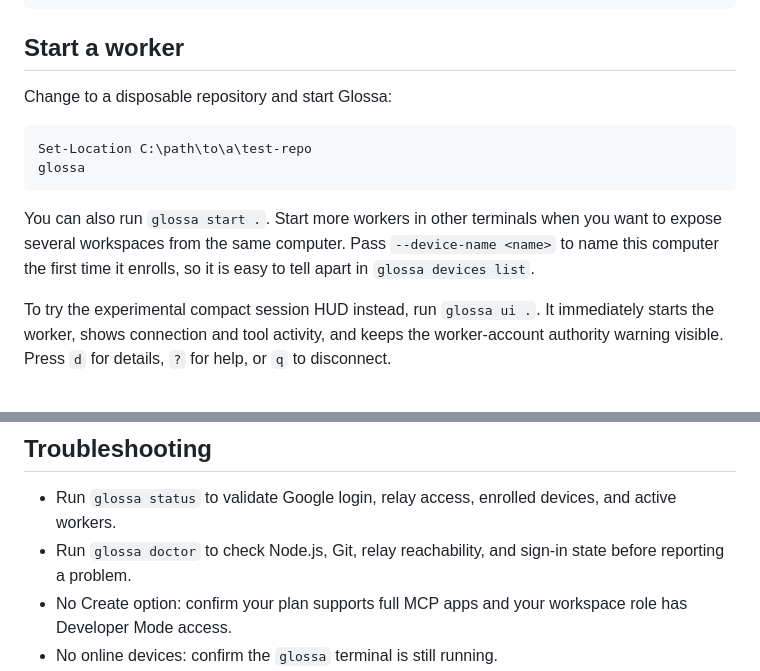
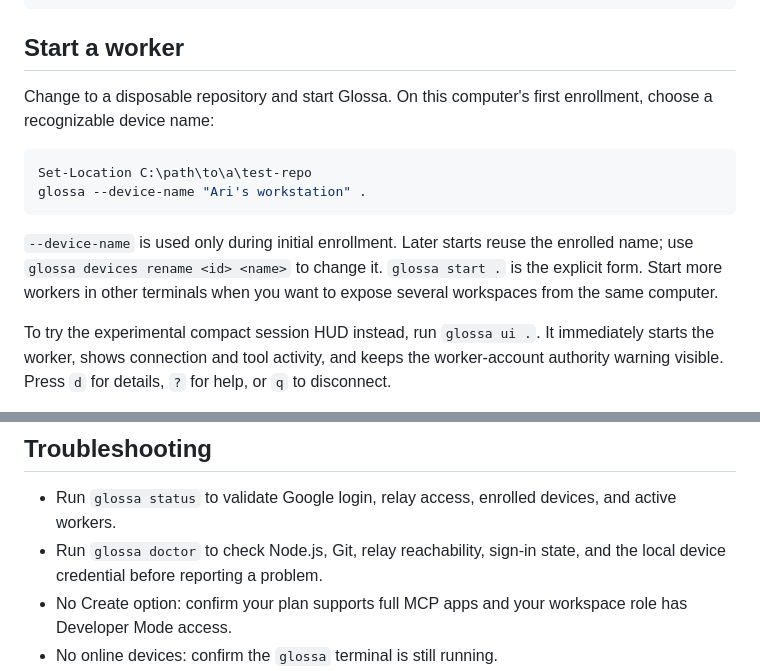
Before and after one commit to ariobarin/glossa, a Markdown page: docs/open-beta.md, 2 parts joined by grey strips. GitHub-like rendering.

Commit message:
Document first-enrollment naming in beta guide

````diff
--- a/docs/open-beta.md
+++ b/docs/open-beta.md
@@ -21,14 +21,14 @@ npm install --global @ariobarin/glossa@beta
 
 ## Start a worker
 
-Change to a disposable repository and start Glossa:
+Change to a disposable repository and start Glossa. On this computer's first enrollment, choose a recognizable device name:
 
 ```powershell
 Set-Location C:\path\to\a\test-repo
-glossa
+glossa --device-name "Ari's workstation" .
 ```
 
-You can also run `glossa start .`. Start more workers in other terminals when you want to expose several workspaces from the same computer. Pass `--device-name <name>` to name this computer the first time it enrolls, so it is easy to tell apart in `glossa devices list`.
+`--device-name` is used only during initial enrollment. Later starts reuse the enrolled name; use `glossa devices rename <id> <name>` to change it. `glossa start .` is the explicit form. Start more workers in other terminals when you want to expose several workspaces from the same computer.
 
 To try the experimental compact session HUD instead, run `glossa ui .`. It immediately starts the worker, shows connection and tool activity, and keeps the worker-account authority warning visible. Press `d` for details, `?` for help, or `q` to disconnect.
 
@@ -65,7 +65,7 @@ Only test writes and commands inside the disposable repository.
 ## Troubleshooting
 
 - Run `glossa status` to validate Google login, relay access, enrolled devices, and active workers.
-- Run `glossa doctor` to check Node.js, Git, relay reachability, and sign-in state before reporting a problem.
+- Run `glossa doctor` to check Node.js, Git, relay reachability, sign-in state, and the local device credential before reporting a problem.
 - No Create option: confirm your plan supports full MCP apps and your workspace role has Developer Mode access.
 - No online devices: confirm the `glossa` terminal is still running.
 - App setup cannot discover tools: confirm `https://mcp.glossa.sh/healthz` returns `{"ok":true,"service":"glossa-relay"}`.
````
